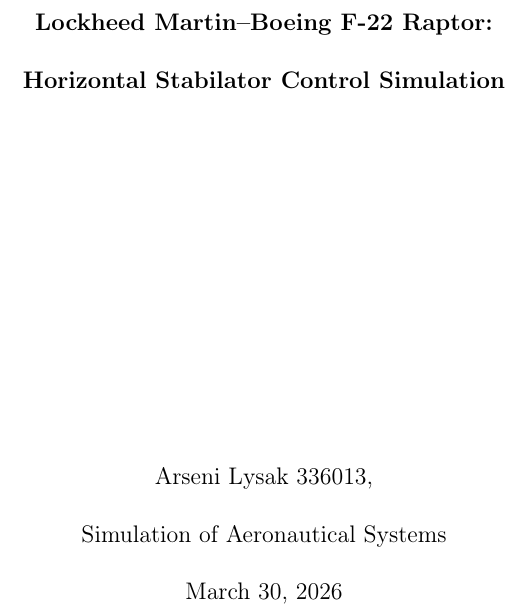
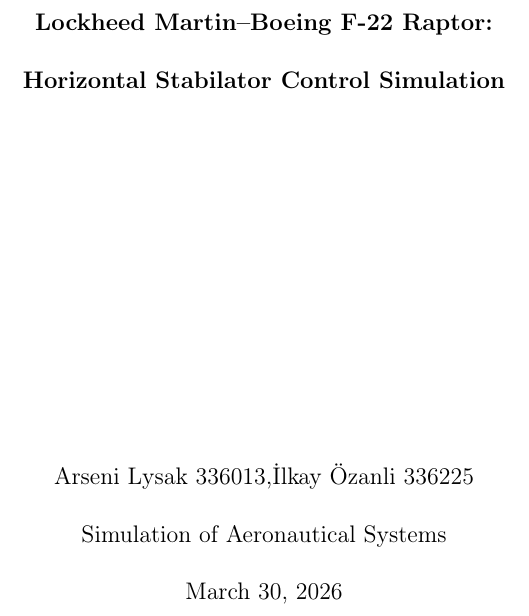
Before and after one commit to Arseni10Lk/Horizontal-Stabilator-Control-F22, a LaTeX document (Report/Report.tex): part of page 1 of 4, cut so that both start at the same text. Compiled offline with pdfLaTeX.

Commit message:
Update Report.tex

```diff
--- a/Report/Report.tex
+++ b/Report/Report.tex
@@ -55,7 +55,7 @@
 % --- Title Page Setup ---
 \title{Lockheed Martin–Boeing F-22 Raptor}
 \subtitle{Horizontal Stabilator Control Simulation}
-\author{Arseni Lysak 336013, }
+\author{Arseni Lysak 336013,İlkay Özanli 336225 }
 
 \course{Simulation of Aeronautical Systems}
 
```
